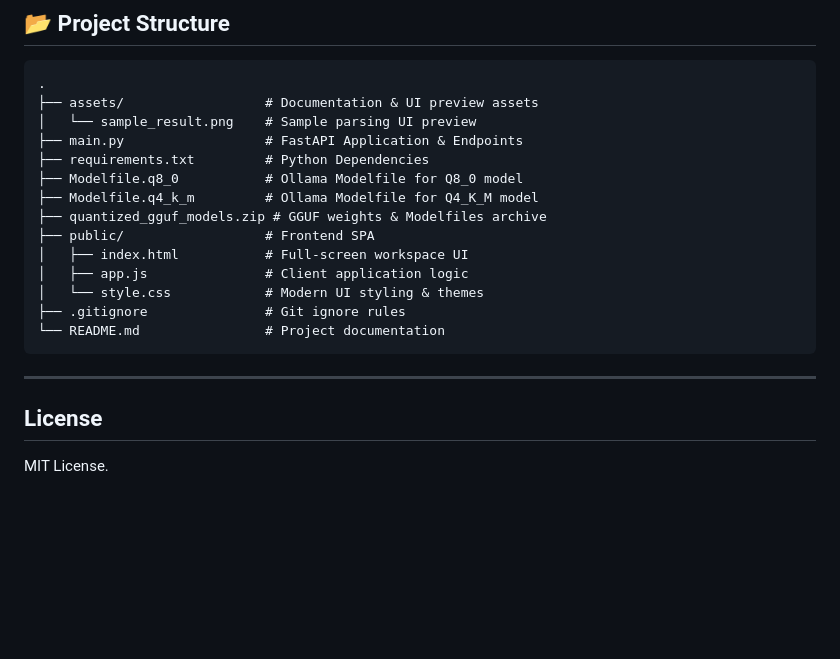
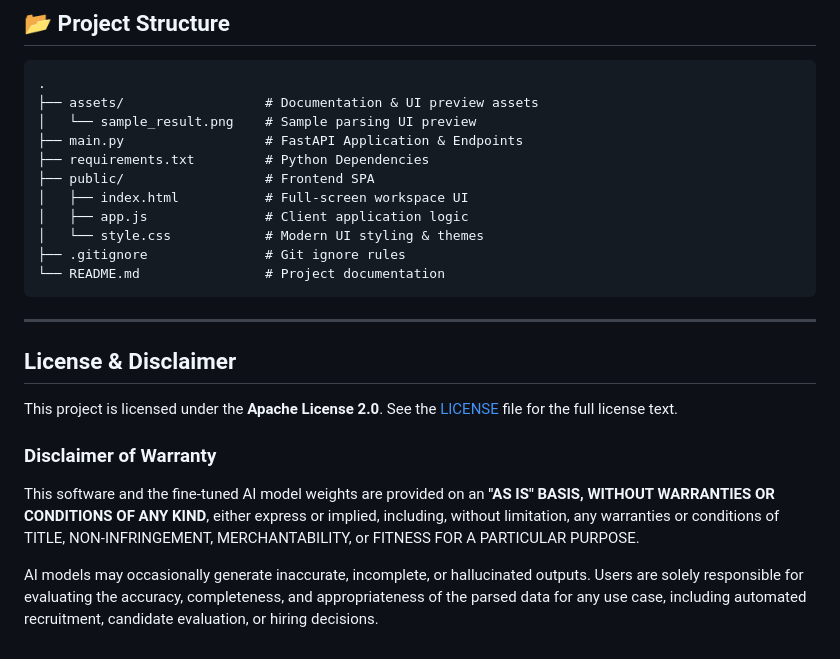
Before and after one commit to gaddamthrinath/qwen2.5-0.5b-resume-parser, a Markdown page: README.md, the part around the change. GitHub-like rendering; blank space fills up the shorter version.

Commit message:
docs: update project file structure and replace license with Apache 2.0 and disclaimer terms

```diff
--- a/README.md
+++ b/README.md
@@ -159,9 +159,6 @@ Interactive API documentation is available at **http://localhost:3000/docs**.
 │   └── sample_result.png    # Sample parsing UI preview
 ├── main.py                  # FastAPI Application & Endpoints
 ├── requirements.txt         # Python Dependencies
-├── Modelfile.q8_0           # Ollama Modelfile for Q8_0 model
-├── Modelfile.q4_k_m         # Ollama Modelfile for Q4_K_M model
-├── quantized_gguf_models.zip # GGUF weights & Modelfiles archive
 ├── public/                  # Frontend SPA
 │   ├── index.html           # Full-screen workspace UI
 │   ├── app.js               # Client application logic
@@ -172,6 +169,11 @@ Interactive API documentation is available at **http://localhost:3000/docs**.
 
 ---
 
-##  License
+## License & Disclaimer
 
-MIT License.
+This project is licensed under the **Apache License 2.0**. See the [LICENSE](LICENSE) file for the full license text.
+
+### Disclaimer of Warranty
+This software and the fine-tuned AI model weights are provided on an **"AS IS" BASIS, WITHOUT WARRANTIES OR CONDITIONS OF ANY KIND**, either express or implied, including, without limitation, any warranties or conditions of TITLE, NON-INFRINGEMENT, MERCHANTABILITY, or FITNESS FOR A PARTICULAR PURPOSE.
+
+AI models may occasionally generate inaccurate, incomplete, or hallucinated outputs. Users are solely responsible for evaluating the accuracy, completeness, and appropriateness of the parsed data for any use case, including automated recruitment, candidate evaluation, or hiring decisions.
```
